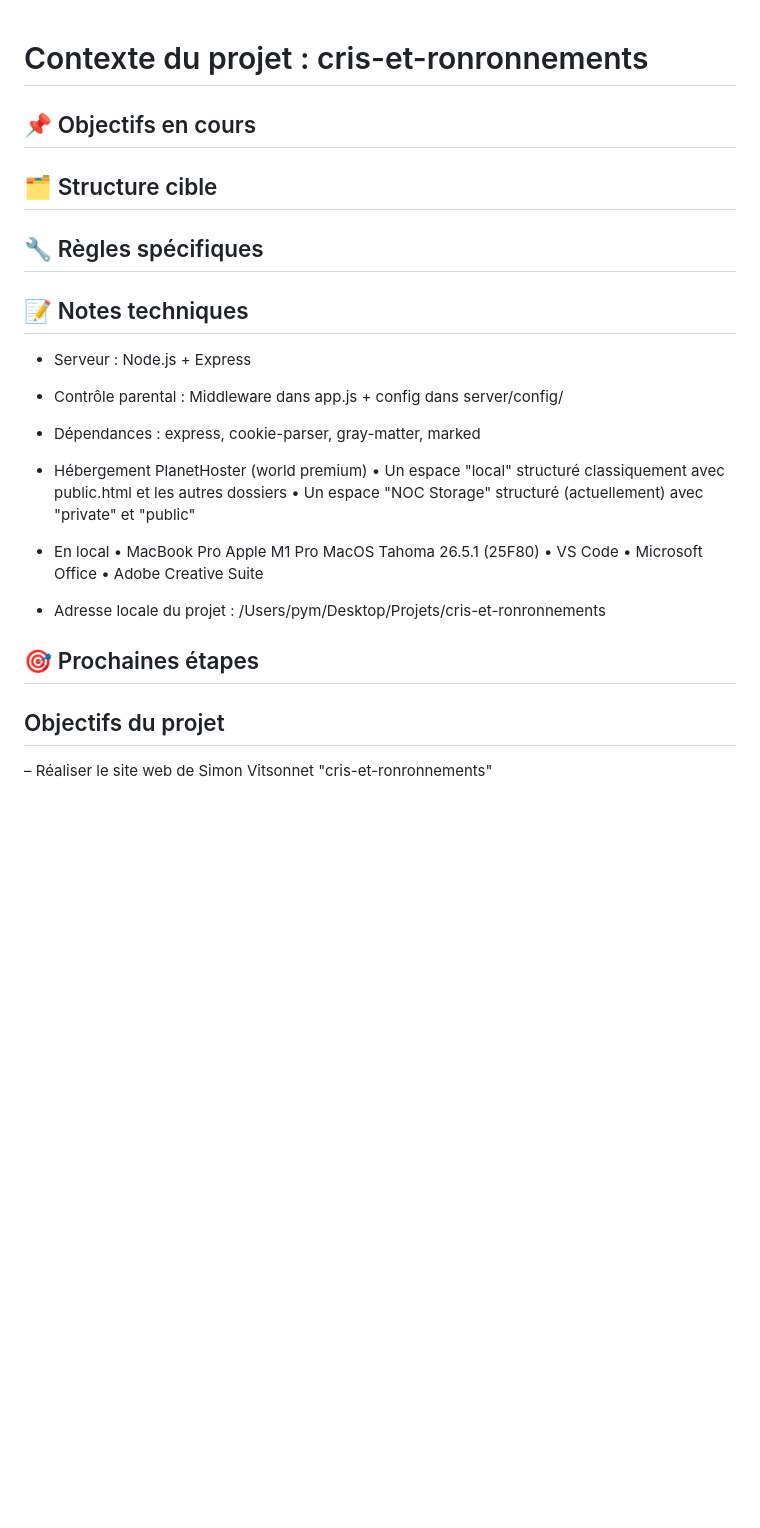
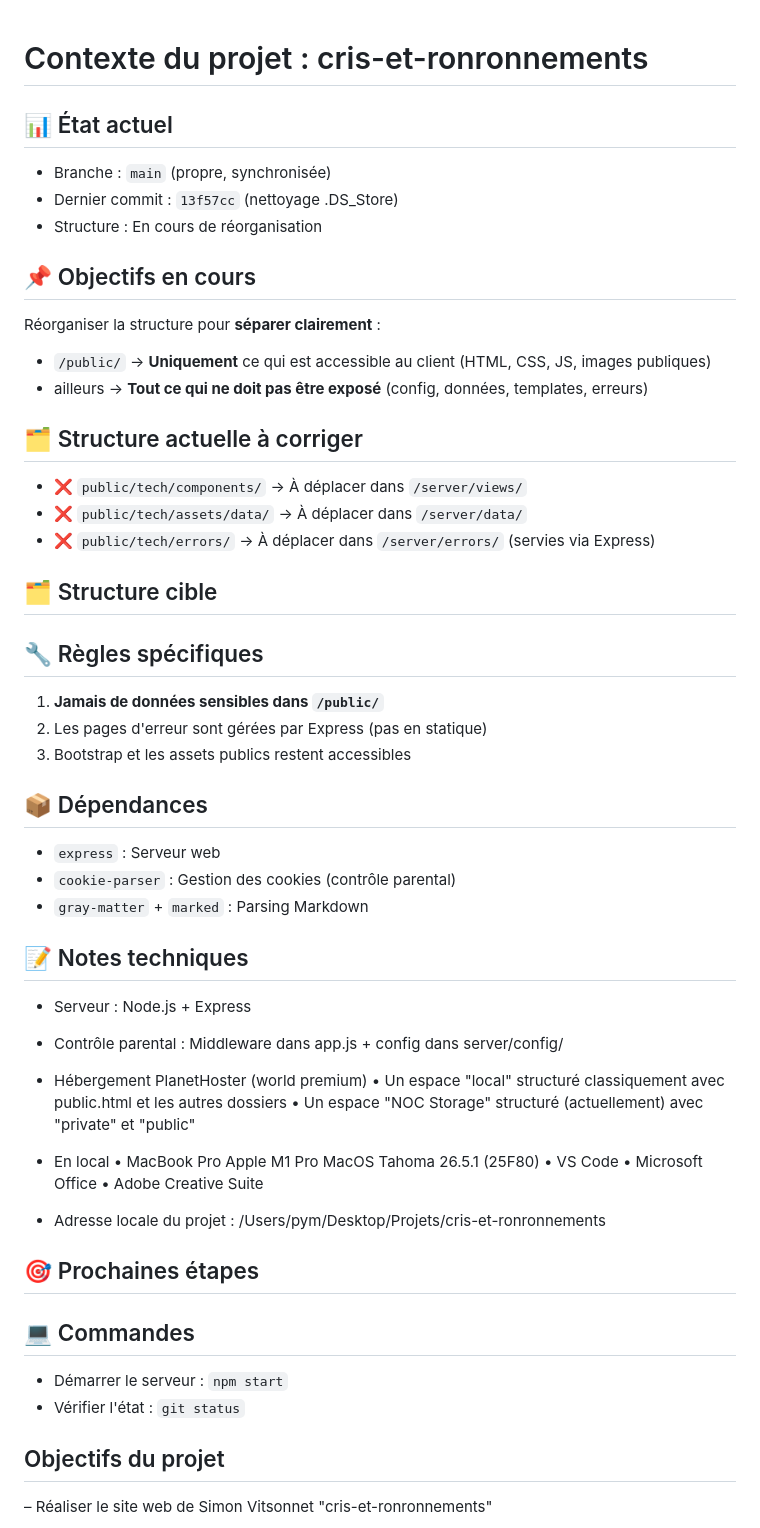
Before and after one commit to monteleon-ui/cris-et-ronronnements, a Markdown page: .vibe-context.md, the part around the change. GitHub-like rendering; blank space fills up the shorter version.

Commit message:
Vibe-context complété

```diff
--- a/.vibe-contexte.md
+++ b/.vibe-context.md
@@ -1,18 +1,37 @@
 # Contexte du projet : cris-et-ronronnements
 
+## 📊 État actuel
+- Branche : `main` (propre, synchronisée)
+- Dernier commit : `13f57cc` (nettoyage .DS_Store)
+- Structure : En cours de réorganisation
+
 ## 📌 Objectifs en cours
+Réorganiser la structure pour **séparer clairement** :
+- `/public/` → **Uniquement** ce qui est accessible au client (HTML, CSS, JS, images publiques)
+- ailleurs → **Tout ce qui ne doit pas être exposé** (config, données, templates, erreurs)
 
+
+## 🗂️ Structure actuelle à corriger
+- ❌ `public/tech/components/` → À déplacer dans `/server/views/`
+- ❌ `public/tech/assets/data/` → À déplacer dans `/server/data/`
+- ❌ `public/tech/errors/` → À déplacer dans `/server/errors/` (servies via Express)
 
 ## 🗂️ Structure cible
 
 
 ## 🔧 Règles spécifiques
+1. **Jamais de données sensibles dans `/public/`**
+2. Les pages d'erreur sont gérées par Express (pas en statique)
+3. Bootstrap et les assets publics restent accessibles
 
+## 📦 Dépendances
+- `express` : Serveur web
+- `cookie-parser` : Gestion des cookies (contrôle parental)
+- `gray-matter` + `marked` : Parsing Markdown
 
 ## 📝 Notes techniques
 - Serveur : Node.js + Express
 - Contrôle parental : Middleware dans app.js + config dans server/config/
-- Dépendances : express, cookie-parser, gray-matter, marked
 
 - Hébergement PlanetHoster (world premium)
     • Un espace "local" structuré classiquement avec public.html et les autres dossiers
@@ -29,6 +48,9 @@
 
 ## 🎯 Prochaines étapes
 
+## 💻 Commandes
+- Démarrer le serveur : `npm start`
+- Vérifier l'état : `git status`
 
 ## Objectifs du projet
 – Réaliser le site web de Simon Vitsonnet "cris-et-ronronnements"
```
